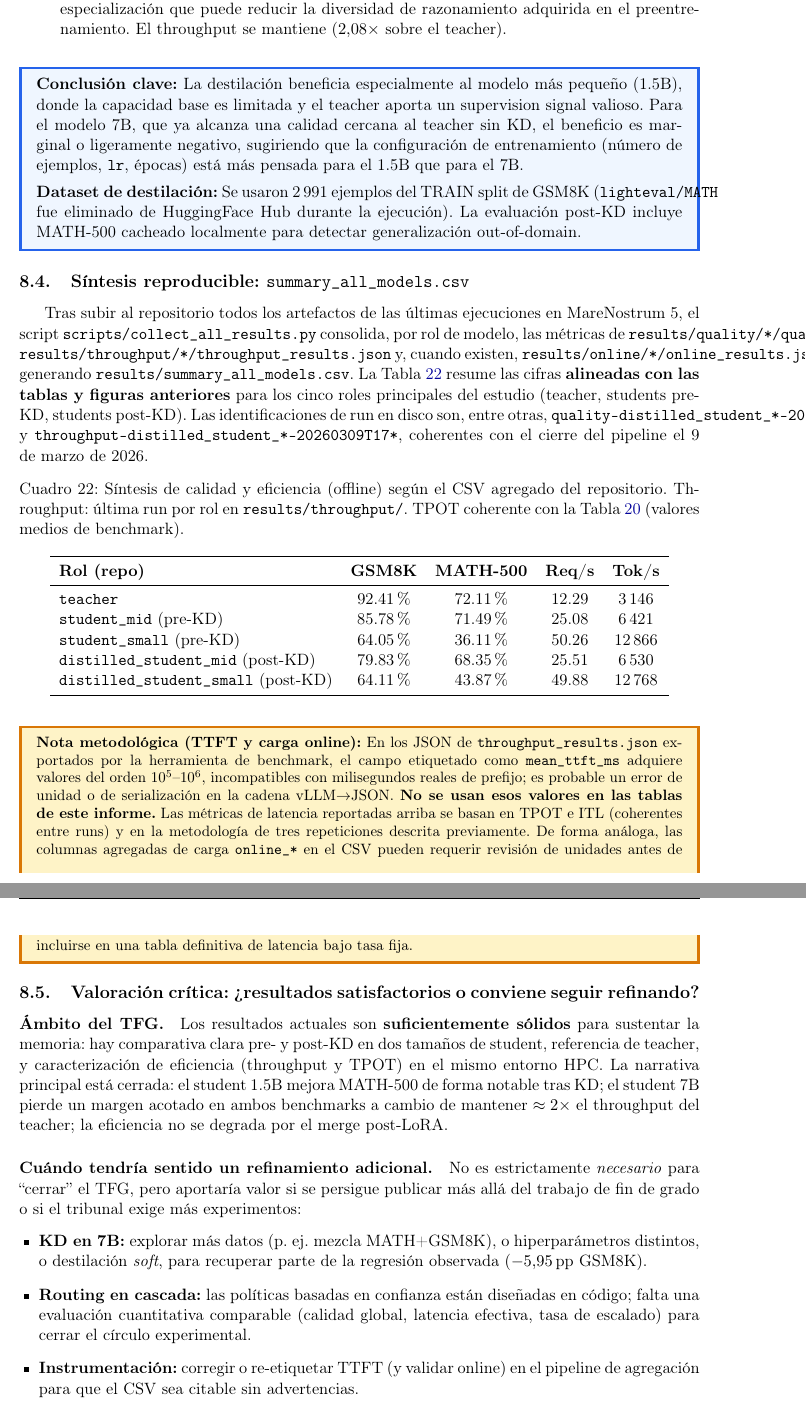
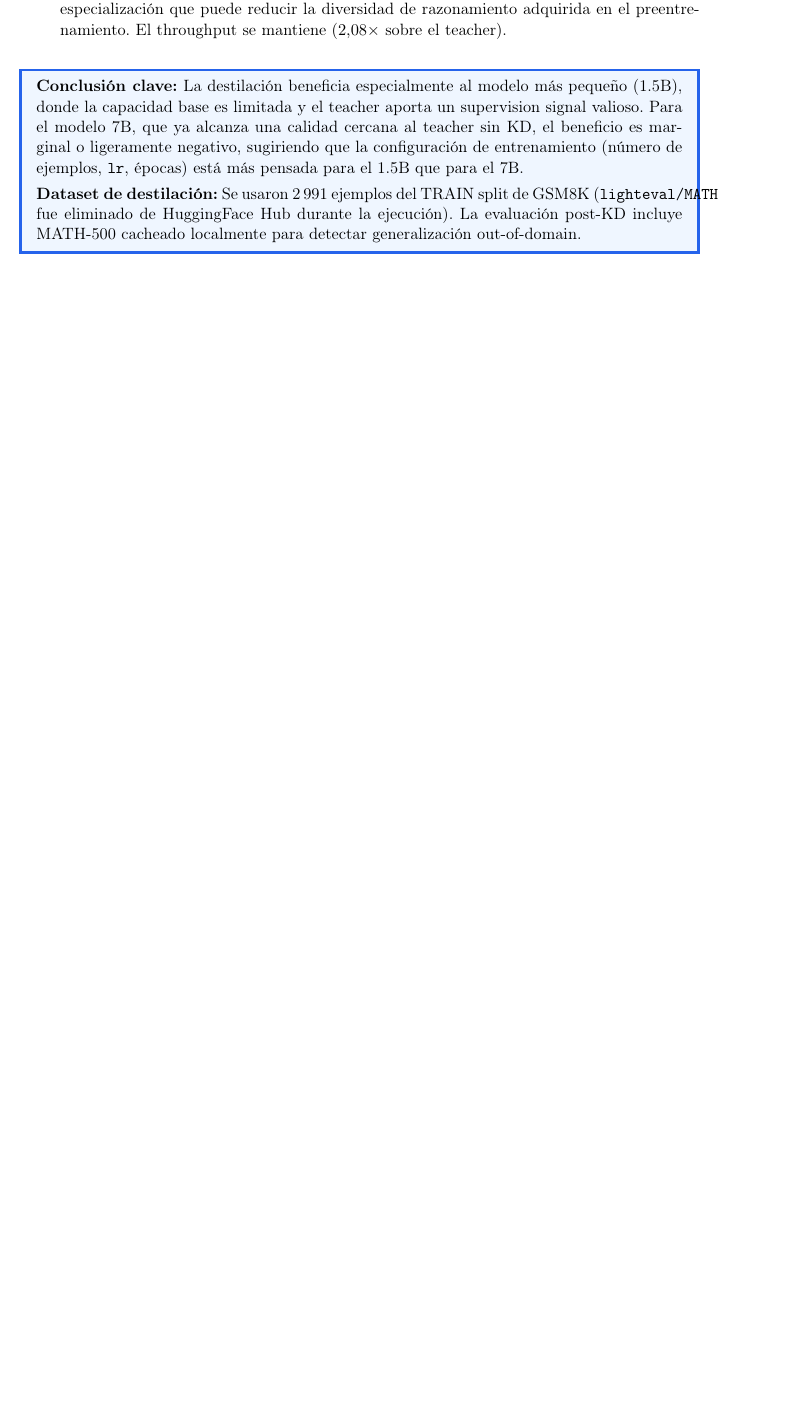
Before and after one commit to romeramarc/Tfg-mn5-llm-serving, a LaTeX document (phase1_report.tex): two parts of pages 28 and 29 of 30 before the commit and part of page 28 of 28 after it, the two joined at a grey line, cut so that both start at the same text, the shorter picture padded with empty space. Compiled offline with pdfLaTeX.

```diff
--- a/phase1_report.tex
+++ b/phase1_report.tex
@@ -1968,96 +1968,3 @@
 out-of-domain.
 \end{infobox}
 
-% ─── Extensión: síntesis agregada y valoración (abril 2026) ─────────────────
-\subsection{S\'{\i}ntesis reproducible: \texttt{summary\_all\_models.csv}}
-
-Tras subir al repositorio todos los artefactos de las \'ultimas ejecuciones
-en MareNostrum~5, el script \texttt{scripts/collect\_all\_results.py}
-consolida, por rol de modelo, las m\'etricas de
-\texttt{results/quality/*/quality\_summary.json},
-\texttt{results/throughput/*/throughput\_results.json} y, cuando existen,
-\texttt{results/online/*/online\_results.json}, generando
-\texttt{results/summary\_all\_models.csv}.
-La Tabla~\ref{tab:summary-csv} resume las cifras \textbf{alineadas con las
-tablas y figuras anteriores} para los cinco roles principales del estudio
-(teacher, students pre-KD, students post-KD).
-Las identificaciones de run en disco son, entre otras,
-\texttt{quality-distilled\_student\_*-20260309T083*} y
-\texttt{throughput-distilled\_student\_*-20260309T17*}, coherentes con el
-cierre del pipeline el 9 de marzo de 2026.
-
-\begin{table}[H]
-\centering
-\caption{S\'{\i}ntesis de calidad y eficiencia (offline) seg\'un el CSV
-         agregado del repositorio. Throughput: \'ultima run por rol en
-         \texttt{results/throughput/}. TPOT coherente con la
-         Tabla~\ref{tab:throughput-baselines} (valores medios de benchmark).}
-\label{tab:summary-csv}
-\begin{tabular}{lcccccc}
-\toprule
-\textbf{Rol (repo)} & \textbf{GSM8K} & \textbf{MATH-500}
-  & \textbf{Req/s} & \textbf{Tok/s} \\
-\midrule
-\texttt{teacher}
-  & 92.41\% & 72.11\% & 12.29 & 3\,146 \\
-\texttt{student\_mid} (pre-KD)
-  & 85.78\% & 71.49\% & 25.08 & 6\,421 \\
-\texttt{student\_small} (pre-KD)
-  & 64.05\% & 36.11\% & 50.26 & 12\,866 \\
-\texttt{distilled\_student\_mid} (post-KD)
-  & 79.83\% & 68.35\% & 25.51 & 6\,530 \\
-\texttt{distilled\_student\_small} (post-KD)
-  & 64.11\% & 43.87\% & 49.88 & 12\,768 \\
-\bottomrule
-\end{tabular}
-\end{table}
-
-\begin{warningbox}
-\small
-\textbf{Nota metodol\'ogica (TTFT y carga online):}
-En los JSON de \texttt{throughput\_results.json} exportados por la
-herramienta de benchmark, el campo etiquetado como \texttt{mean\_ttft\_ms}
-adquiere valores del orden $10^5$--$10^6$, incompatibles con milisegundos
-reales de prefijo; es probable un error de unidad o de serializaci\'on en la
-cadena vLLM$\to$JSON.
-\textbf{No se usan esos valores en las tablas de este informe.}
-Las m\'etricas de latencia reportadas arriba se basan en TPOT e ITL
-(coherentes entre runs) y en la metodolog\'ia de tres repeticiones descrita
-previamente.
-De forma an\'aloga, las columnas agregadas de carga \texttt{online\_*} en el
-CSV pueden requerir revisi\'on de unidades antes de incluirse en una tabla
-definitiva de latencia bajo tasa fija.
-\end{warningbox}
-
-\subsection{Valoraci\'on cr\'{\i}tica: \textquestiondown resultados satisfactorios
-            o conviene seguir refinando?}
-
-\paragraph{\'Ambito del TFG.}
-Los resultados actuales son \textbf{suficientemente s\'olidos} para sustentar
-la memoria: hay comparativa clara pre- y post-KD en dos tama\~nos de student,
-referencia de teacher, y caracterizaci\'on de eficiencia (throughput y TPOT)
-en el mismo entorno HPC.
-La narrativa principal est\'a cerrada: el student~1.5B mejora MATH-500 de
-forma notable tras KD; el student~7B pierde un margen acotado en ambos
-benchmarks a cambio de mantener $\approx 2\times$ el throughput del teacher;
-la eficiencia no se degrada por el merge post-LoRA.
-
-\paragraph{Cuándo tendr\'{\i}a sentido un refinamiento adicional.}
-No es estrictamente \emph{necesario} para ``cerrar'' el TFG, pero aportar\'{\i}a
-valor si se persigue publicar m\'as all\'a del trabajo de fin de grado o si el
-tribunal exige m\'as experimentos:
-\begin{itemize}[leftmargin=1.2em]
-  \item \textbf{KD en 7B:} explorar m\'as datos (p.\ ej.\ mezcla MATH+GSM8K),
-    o hiperpar\'ametros distintos, o destilaci\'on \emph{soft}, para recuperar
-    parte de la regresi\'on observada ($-5.95$\,pp GSM8K).
-  \item \textbf{Routing en cascada:} las pol\'{\i}ticas basadas en confianza
-    est\'an dise\~nadas en c\'odigo; falta una evaluaci\'on cuantitativa
-    comparable (calidad global, latencia efectiva, tasa de escalado) para
-    cerrar el c\'irculo experimental.
-  \item \textbf{Instrumentaci\'on:} corregir o re-etiquetar TTFT (y validar
-    online) en el pipeline de agregaci\'on para que el CSV sea citable sin
-    advertencias.
-\end{itemize}
-
-\paragraph{Conclusi\'on pr\'actica.}
-Para los objetivos habituales de un TFG (metodolog\'ia reproducible,
```
Also changed, not shown: phase1_report.tex (15 more changed lines).
